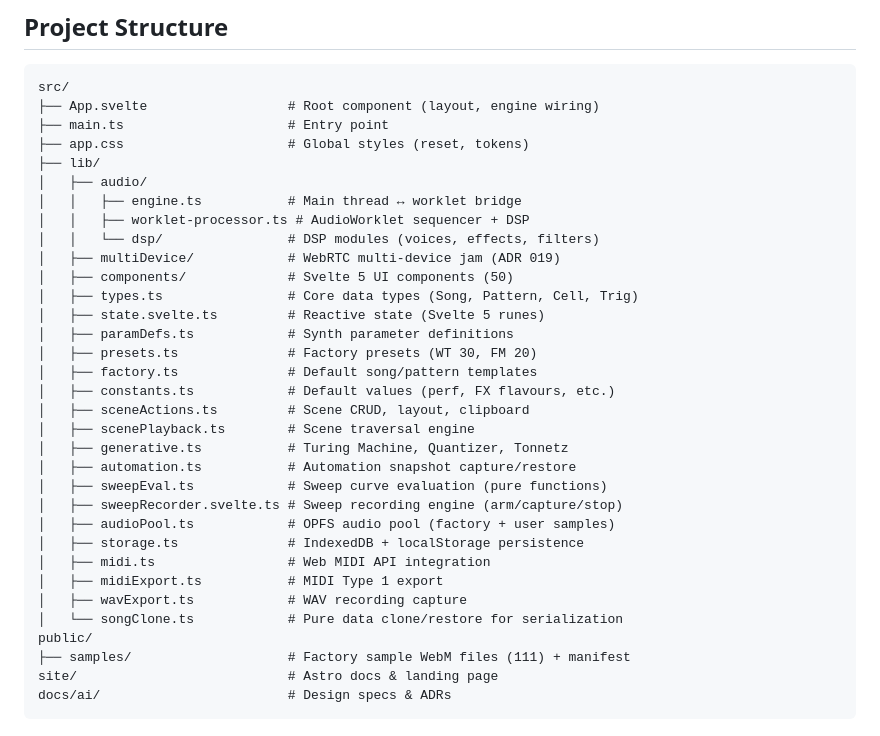
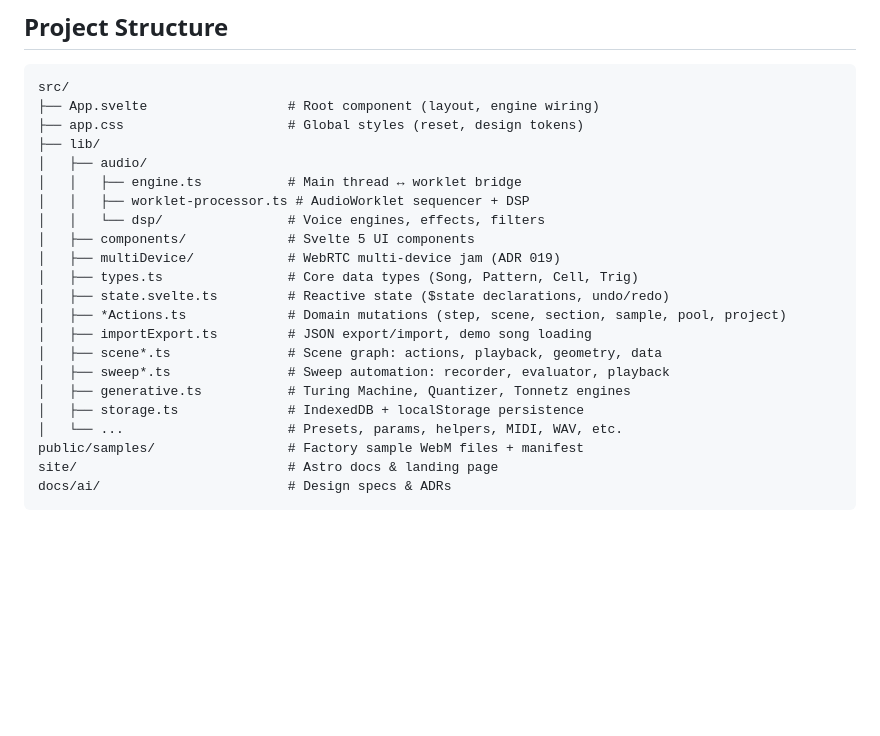
Before and after one commit to im9/inboil, a Markdown page: README.md, the part around the change. Rendered like a GitHub page; blank space fills up the shorter version.

Commit message:
docs: simplify README project structure to category-based layout
Replaces exhaustive file listing with glob patterns and categories
so the section stays accurate as files are added/removed.

Co-Authored-By: Claude Opus 4.6 <noreply@anthropic.com>

````diff
--- a/README.md
+++ b/README.md
@@ -56,35 +56,24 @@ pnpm deploy    # build + Cloudflare Pages
 ```
 src/
 ├── App.svelte                  # Root component (layout, engine wiring)
-├── main.ts                     # Entry point
-├── app.css                     # Global styles (reset, tokens)
+├── app.css                     # Global styles (reset, design tokens)
 ├── lib/
 │   ├── audio/
 │   │   ├── engine.ts           # Main thread ↔ worklet bridge
 │   │   ├── worklet-processor.ts # AudioWorklet sequencer + DSP
-│   │   └── dsp/                # DSP modules (voices, effects, filters)
+│   │   └── dsp/                # Voice engines, effects, filters
+│   ├── components/             # Svelte 5 UI components
 │   ├── multiDevice/            # WebRTC multi-device jam (ADR 019)
-│   ├── components/             # Svelte 5 UI components (50)
 │   ├── types.ts                # Core data types (Song, Pattern, Cell, Trig)
-│   ├── state.svelte.ts         # Reactive state (Svelte 5 runes)
-│   ├── paramDefs.ts            # Synth parameter definitions
-│   ├── presets.ts              # Factory presets (WT 30, FM 20)
-│   ├── factory.ts              # Default song/pattern templates
-│   ├── constants.ts            # Default values (perf, FX flavours, etc.)
-│   ├── sceneActions.ts         # Scene CRUD, layout, clipboard
-│   ├── scenePlayback.ts        # Scene traversal engine
-│   ├── generative.ts           # Turing Machine, Quantizer, Tonnetz
-│   ├── automation.ts           # Automation snapshot capture/restore
-│   ├── sweepEval.ts            # Sweep curve evaluation (pure functions)
-│   ├── sweepRecorder.svelte.ts # Sweep recording engine (arm/capture/stop)
-│   ├── audioPool.ts            # OPFS audio pool (factory + user samples)
+│   ├── state.svelte.ts         # Reactive state ($state declarations, undo/redo)
+│   ├── *Actions.ts             # Domain mutations (step, scene, section, sample, pool, project)
+│   ├── importExport.ts         # JSON export/import, demo song loading
+│   ├── scene*.ts               # Scene graph: actions, playback, geometry, data
+│   ├── sweep*.ts               # Sweep automation: recorder, evaluator, playback
+│   ├── generative.ts           # Turing Machine, Quantizer, Tonnetz engines
 │   ├── storage.ts              # IndexedDB + localStorage persistence
-│   ├── midi.ts                 # Web MIDI API integration
-│   ├── midiExport.ts           # MIDI Type 1 export
-│   ├── wavExport.ts            # WAV recording capture
-│   └── songClone.ts            # Pure data clone/restore for serialization
-public/
-├── samples/                    # Factory sample WebM files (111) + manifest
+│   └── ...                     # Presets, params, helpers, MIDI, WAV, etc.
+public/samples/                 # Factory sample WebM files + manifest
 site/                           # Astro docs & landing page
 docs/ai/                        # Design specs & ADRs
 ```
````
